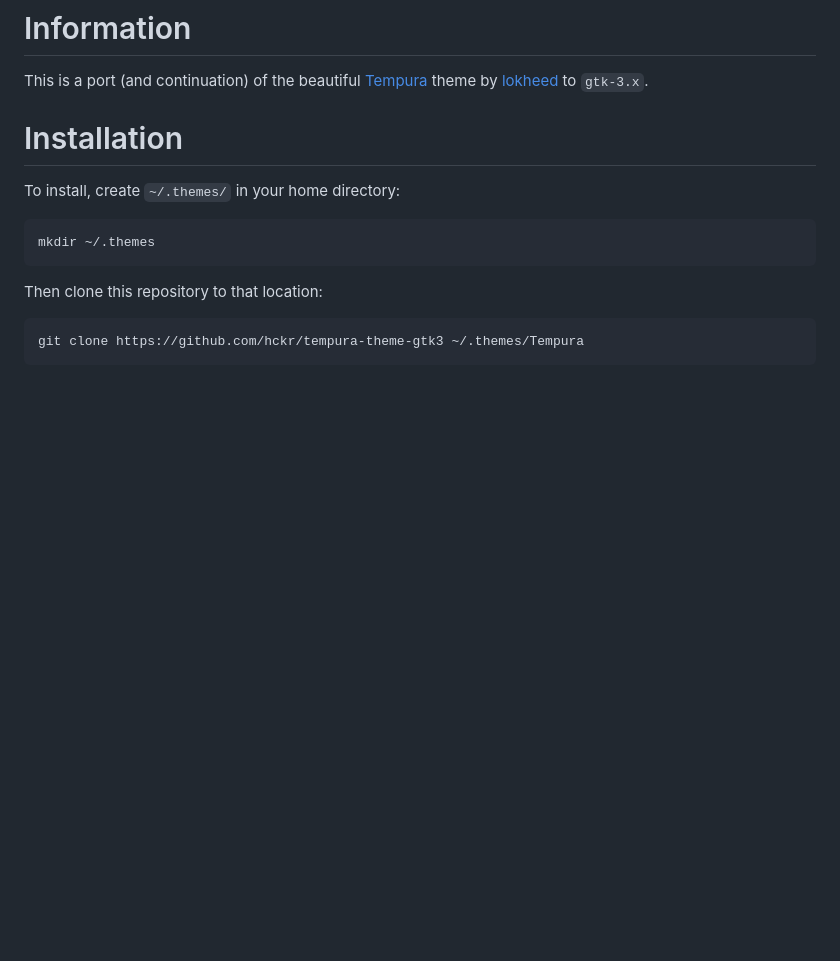
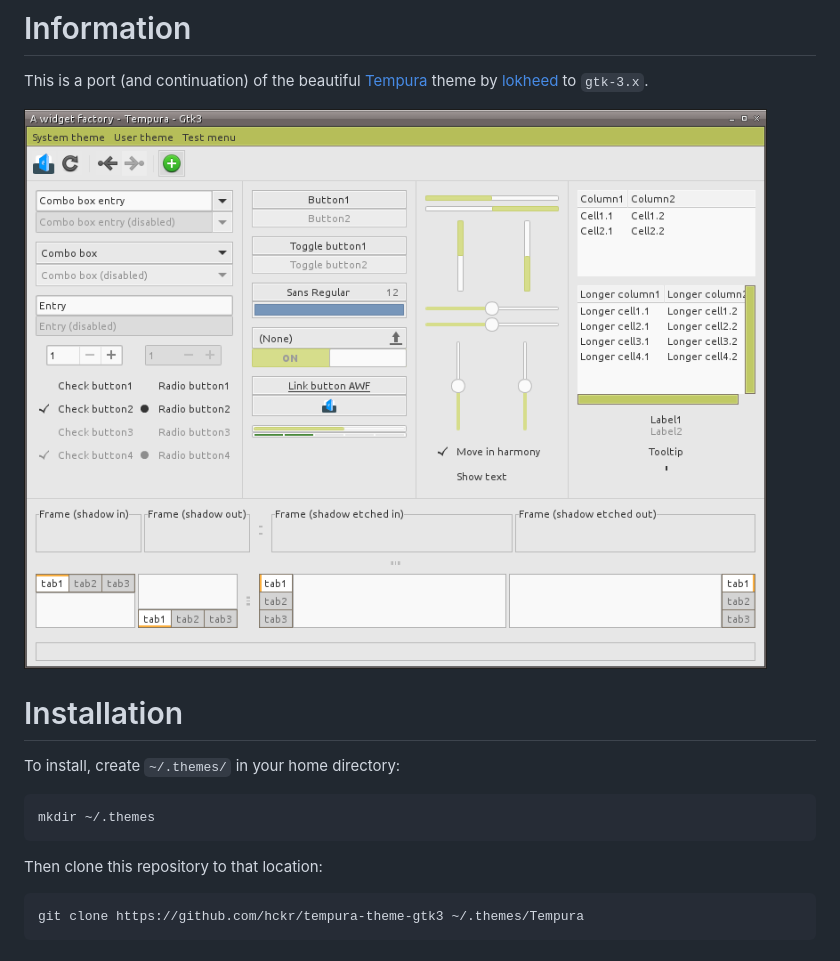
Before and after one commit to bitjockey42/tempura-theme-gtk3, a Markdown page: README.md, the part around the change. Drawn GitHub-style; pictures changed too: screenshot.png (added); blank space fills up the shorter version.

Commit message:
Add screenshot.

```diff
--- a/README.md
+++ b/README.md
@@ -1,5 +1,7 @@
 # Information
 This is a port (and continuation) of the beautiful [Tempura](http://lokheed.deviantart.com/art/Tempura-Theme-32162210) theme by [lokheed](http://lokheed.deviantart.com/) to `gtk-3.x`.
+
+![screenshot](screenshot.png)
 
 # Installation
 
```
